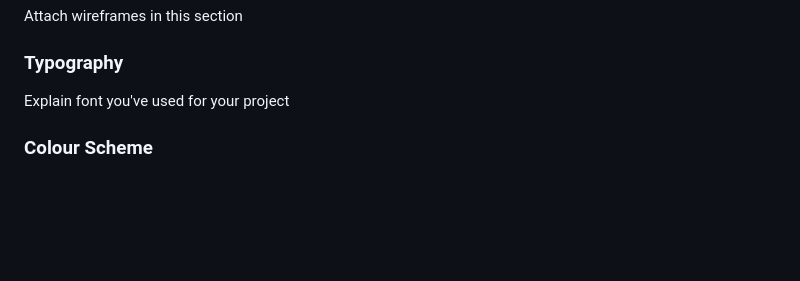
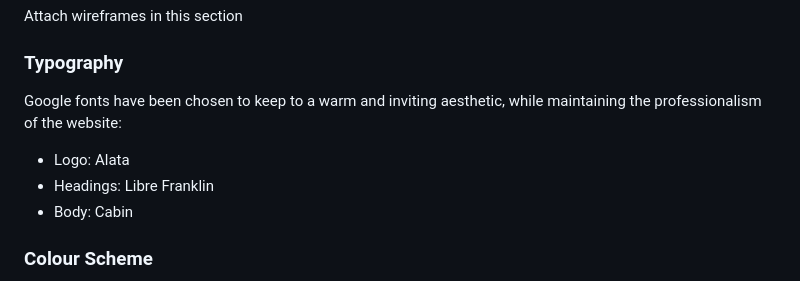
Before and after one commit to fspruce/mind-ease, a Markdown page: README.md, the part around the change. GitHub-like rendering; blank space fills up the shorter version.

Commit message:
Updated Typography section in README.md

```diff
--- a/README.md
+++ b/README.md
@@ -39,7 +39,11 @@ Attach wireframes in this section
 
 ### Typography
 
-Explain font you've used for your project
+Google fonts have been chosen to keep to a warm and inviting aesthetic, while maintaining the professionalism of the website:
+
+- Logo: Alata
+- Headings: Libre Franklin
+- Body: Cabin
 
 ### Colour Scheme
 
```
